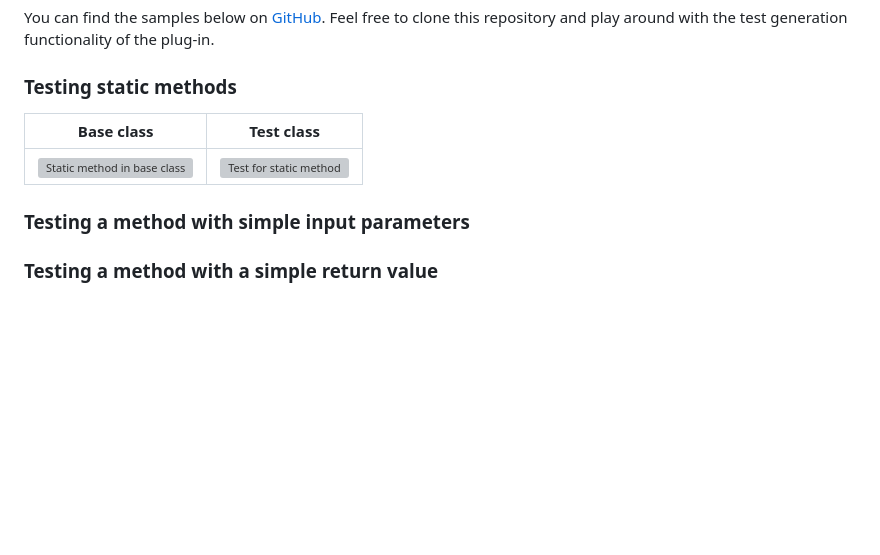
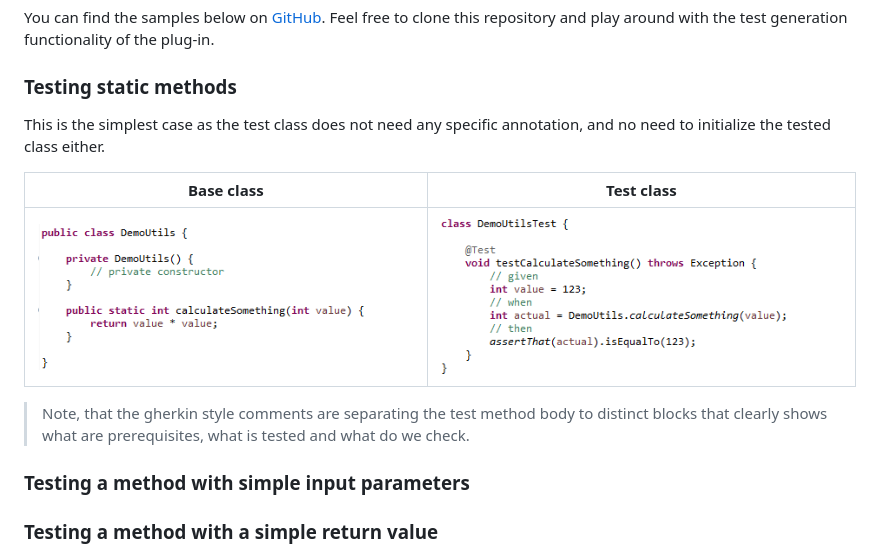
Before and after one commit to csorbazoli/csorbazoli.github.io, a Markdown page: junit-tools-updatesite/README.md, the part around the change. Drawn GitHub-style; pictures changed too: junit-tools-updatesite/images/sample_static_method_base.png (added), junit-tools-updatesite/images/sample_static_method_test.png (added); blank space fills up the shorter version; grey boxes are pictures that could not be loaded.

Commit message:
upload images

```diff
--- a/junit-tools-updatesite/README.md
+++ b/junit-tools-updatesite/README.md
@@ -27,10 +27,14 @@ You can find the samples below on [GitHub](https://github.com/csorbazoli/junit-t
 Feel free to clone this repository and play around with the test generation functionality of the plug-in.
 
 ### Testing static methods
+This is the simplest case as the test class does not need any specific annotation, and no need to initialize the tested class either.
 
 | Base class  | Test class |
 | ------------- | ------------- |
 | ![Static method in base class](images/sample_static_method_base.png)  | ![Test for static method](images/sample_static_method_test.png)  |
+
+> Note, that the gherkin style comments are separating the test method body to distinct blocks that clearly shows what are prerequisites, what is tested and
+what do we check.
 
 ### Testing a method with simple input parameters
 
```
